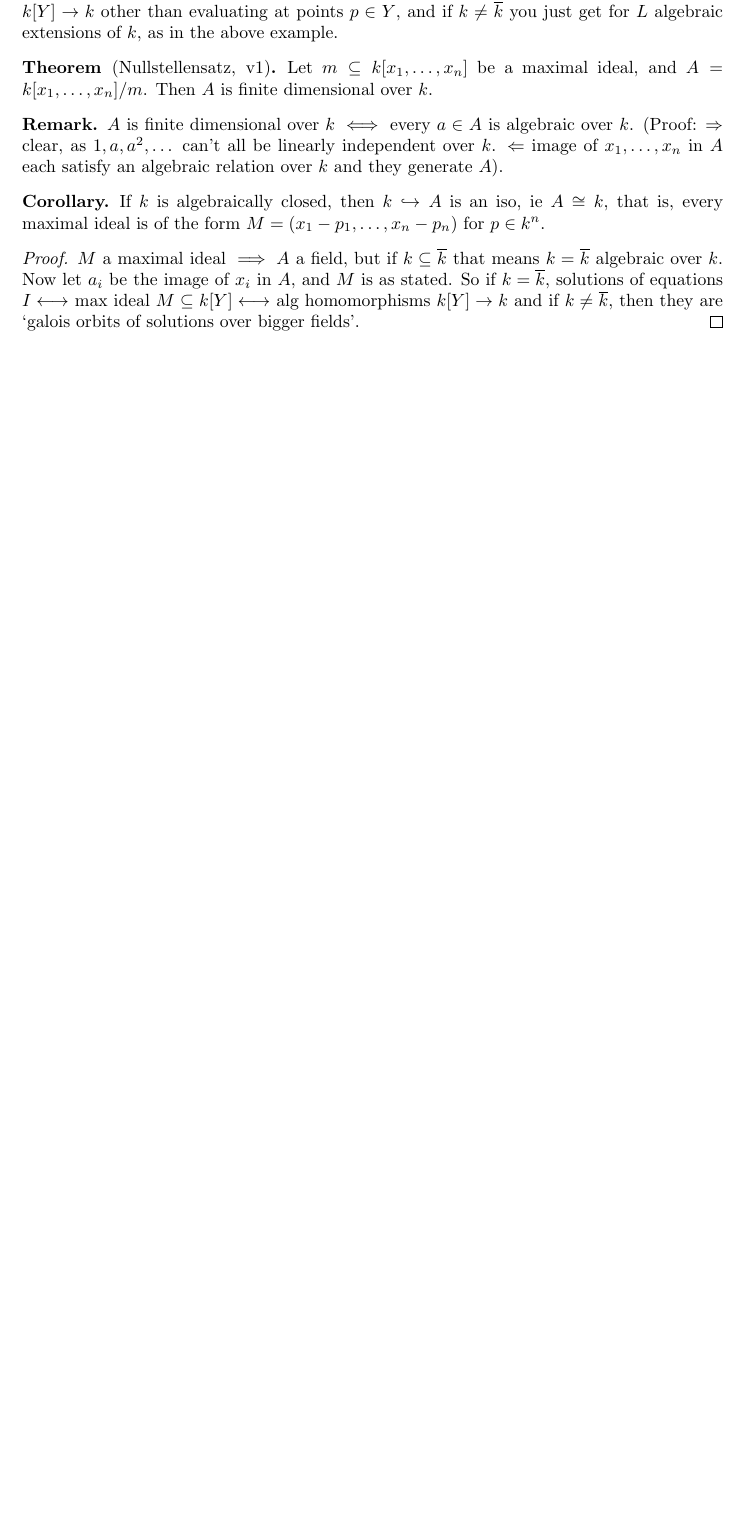
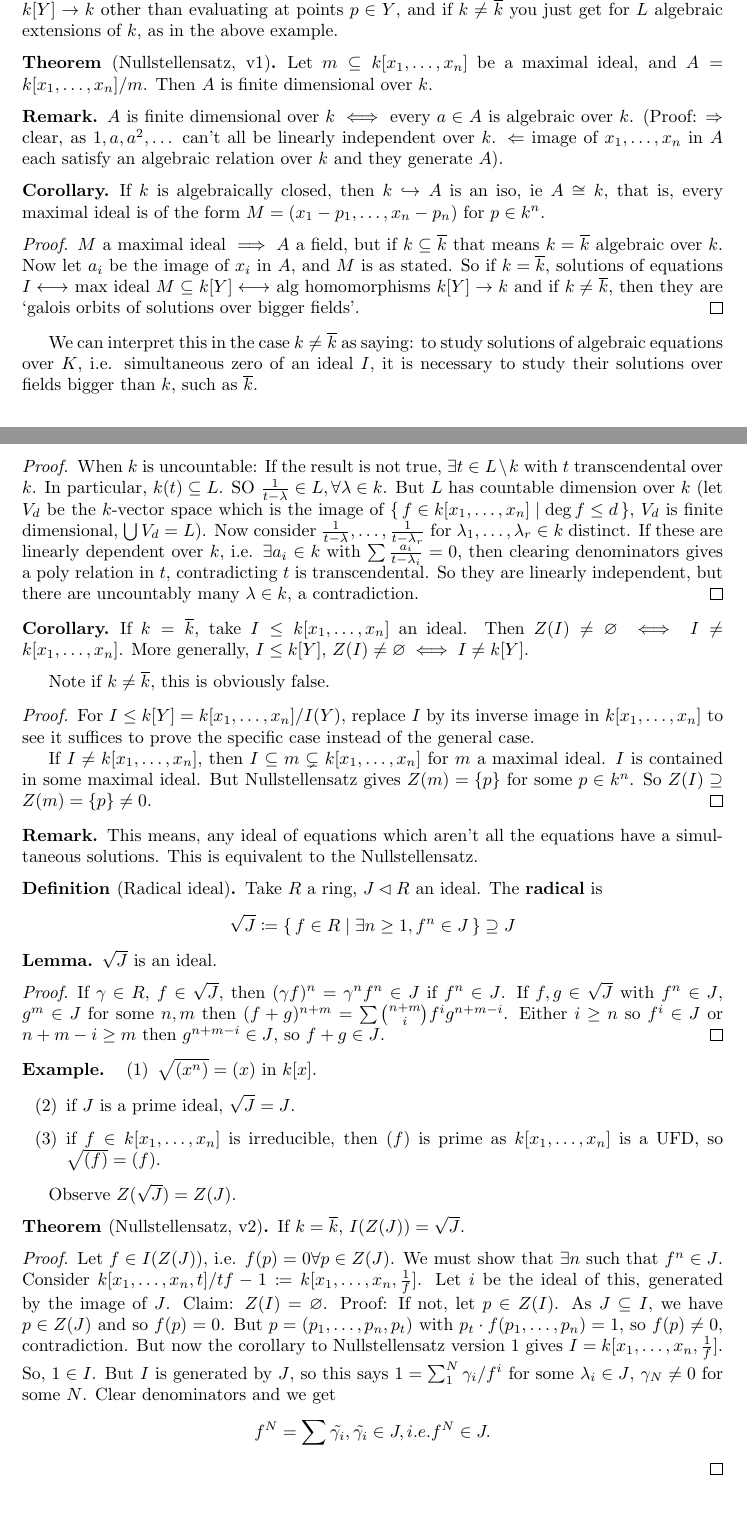
Before and after one commit to b-mehta/maths-notes, a LaTeX document (lent/algebraic_geometry.tex): part of page 5 of 5 before the commit and two parts of pages 5 and 6 of 7 after it, the two joined at a grey line, cut so that both start at the same text, the shorter picture padded with empty space. Compiled offline with pdfLaTeX.

Commit message:
Algebraic Geometry Lecture 4

```diff
--- a/lent/algebraic_geometry.tex
+++ b/lent/algebraic_geometry.tex
@@ -310,3 +310,68 @@ Claim: This is the only issue. If $k = \overline{k}$, there are no other algebra
     $M$ a maximal ideal $\implies A$ a field, but if $k \subseteq \overline{k}$ that means $k = \overline{k}$ algebraic over $k$. Now let $a_i$ be the image of $x_i$ in $A$, and $M$ is as stated.
     So if $k = \overline{k}$, solutions of equations $I \longleftrightarrow$ max ideal $M \subseteq k[Y] \longleftrightarrow$ alg homomorphisms $k[Y] \to k$ and if $k \neq \overline{k}$, then they are `galois orbits of solutions over bigger fields'.
 \end{proof}
+
+% Lecture 4
+
+We can interpret this in the case $k \neq \overline{k}$ as saying: to study solutions of algebraic equations over $K$, i.e. simultaneous zero of an ideal $I$, it is necessary to study their solutions over fields bigger than $k$, such as $\overline{k}$.
+\begin{proof}
+    When $k$ is uncountable: If the result is not true, $\exists t \in L\setminus k$ with $t$ transcendental over $k$. In particular, $k(t) \subseteq L$. SO $\frac{1}{t-\lambda} \in L, \forall \lambda \in k$.
+    But $L$ has countable dimension over $k$ (let $V_d$ be the $k$-vector space which is the image of $\set{f \in k[x_1, \dotsc, x_n] | \deg f \leq d}$, $V_d$ is finite dimensional, $\bigcup V_d = L$).
+    Now consider $\frac{1}{t-\lambda}, \dotsc, \frac{1}{t-\lambda_r}$ for $\lambda_1, \dotsc, \lambda_r \in k$ distinct. If these are linearly dependent over $k$, i.e. $\exists a_i \in k$ with $\sum \frac{a_i}{t - \lambda_i} = 0$, then clearing denominators gives a poly relation in $t$, contradicting $t$ is transcendental.
+    So they are linearly independent, but there are uncountably many $\lambda \in k$, a contradiction.
+\end{proof}
+
+\begin{cor}
+    If $k = \overline{k}$, take $I \leq k[x_1, \dotsc, x_n]$ an ideal.
+    Then $Z(I) \neq \emptyset \iff I \neq k[x_1, \dotsc, x_n]$. More generally, $I \leq k[Y]$, $Z(I) \neq \emptyset \iff I \neq k[Y]$.
+\end{cor}
+Note if $k \neq \overline{k}$, this is obviously false.
+
+\begin{proof}
+    For $I \leq k[Y] = k[x_1, \dotsc, x_n]/I(Y)$, replace $I$ by its inverse image in $k[x_1, \dotsc, x_n]$ to see it suffices to prove the specific case instead of the general case.
+
+    If $I \neq k[x_1, \dotsc, x_n]$, then $I \subseteq m \subsetneq k[x_1, \dotsc, x_n]$ for $m$ a maximal ideal. $I$ is contained in some maximal ideal. But Nullstellensatz gives $Z(m) = \{p\}$ for some $p \in k^n$.
+    So $Z(I) \supseteq Z(m) = \{p\} \neq 0$.
+\end{proof}
+
+\begin{remark}
+    This means, any ideal of equations which aren't all the equations have a simultaneous solutions.
+    This is equivalent to the Nullstellensatz.
+\end{remark}
+\begin{defi}[Radical ideal]
+    Take $R$ a ring, $J \lhd R$ an ideal.  The \textbf{radical} is
+    \begin{equation*}
+        \sqrt{J} \coloneqq \set{f \in R | \exists n \geq 1, f^n \in J } \supseteq J
+    \end{equation*}
+\end{defi}
+\begin{lemma}
+    $\sqrt{J}$ is an ideal.
+\end{lemma}
+\begin{proof}
+    If $\gamma \in R$, $f \in \sqrt{J}$, then $(\gamma f)^n = \gamma^n f^n \in J$ if $f^n \in J$.
+    If $f, g \in \sqrt{J}$ with $f^n \in J$, $g^m \in J$ for some $n, m$ then $(f+g)^{n+m} = \sum \binom{n+m}{i} f^i g^{n+m-i}$. Either $i \geq n$ so $f^i \in J$ or $n+m-i\geq m$ then $g^{n+m-i} \in J$, so $f+g \in J$.
+\end{proof}
+
+\begin{eg}
+    \begin{enumerate}[label=(\arabic*)]
+        \item $\sqrt{(x^n)} = (x)$ in $k[x]$.
+        \item if $J$ is a prime ideal, $\sqrt{J} = J$.
+        \item if $f \in k[x_1, \dotsc, x_n]$ is irreducible, then $(f)$ is prime as $k[x_1, \dotsc, x_n]$ is a UFD, so $\sqrt{(f)} = (f)$.
+    \end{enumerate}
+\end{eg}
+Observe $Z(\sqrt{J}) = Z(J)$.
+\begin{thm}[Nullstellensatz, v2]
+    If $k = \overline{k}$, $I(Z(J)) = \sqrt{J}$.
+\end{thm}
+\begin{proof}
+    Let $f \in I(Z(J))$, i.e. $f(p) = 0 \forall p \in Z(J)$. We must show that $\exists n$ such that $f^n \in J$.
+    Consider $k[x_1, \dotsc, x_n, t]/tf-1 \coloneqq k[x_1, \dotsc, x_n, \frac{1}{f}]$.
+    Let $i$ be the ideal of this, generated by the image of $J$.
+    Claim: $Z(I) = \emptyset$. Proof: If not, let $p \in Z(I)$. As $J \subseteq I$, we have $p \in Z(J)$ and so $f(p) = 0$. But $p=(p_1, \dotsc, p_n, p_t)$ with $p_t \cdot f(p_1, \dotsc, p_n) = 1$, so $f(p) \neq 0$, contradiction.
+    But now the corollary to Nullstellensatz version 1 gives $I=k[x_1, \dotsc, x_n, \frac{1}{f}]$. So, $1 \in I$. But $I$ is generated by $J$, so this says $1 = \sum_1^N \gamma_i/f^i$ for some $\lambda_i \in J$, $\gamma_N \neq 0$ for some $N$.
+    Clear denominators and we get
+    \begin{equation*}
+        f^N = \sum \tilde{\gamma_i}, \tilde{\gamma_i} \in J, i.e. f^N \in J.
+    \end{equation*}
+
+\end{proof}
```
Also changed, not shown: lent/algebraic_geometry.tex (10 more changed lines).
